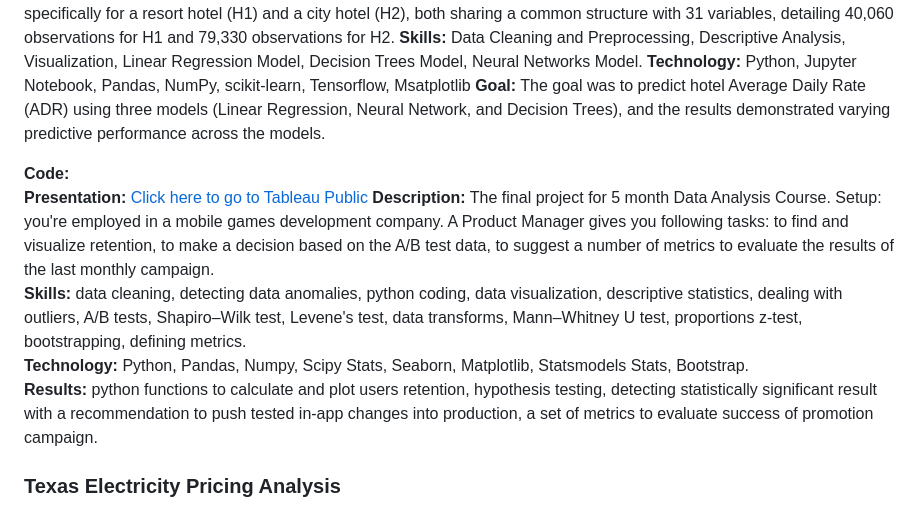
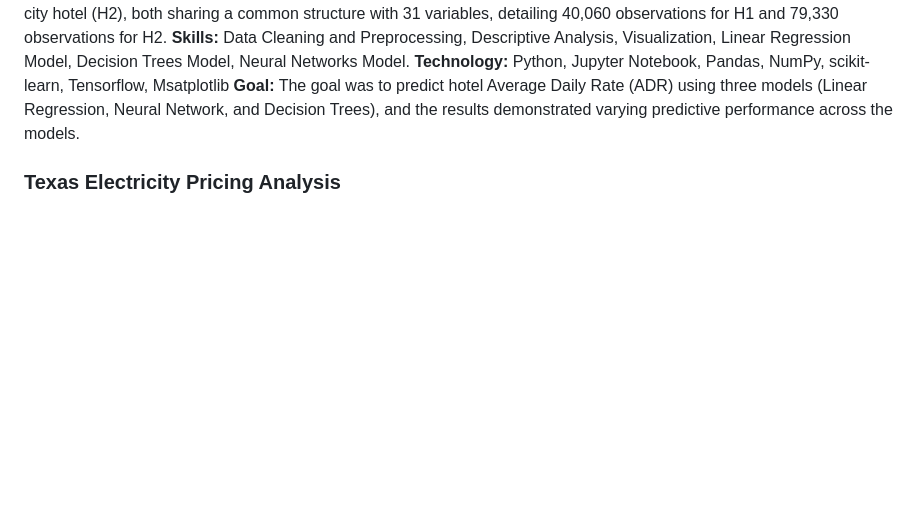
Before and after one commit to gsmitaa/Python-Codes-and-Projects, a Markdown page: README.md, the part around one of its changes. GitHub-like rendering; blank space fills up the shorter version.

```diff
--- a/README.md
+++ b/README.md
@@ -21,13 +21,6 @@ This repository serves to showcase my projects and achievements throughout my jo
 **Technology:** Python, Jupyter Notebook, Pandas, NumPy, scikit-learn, Tensorflow, Msatplotlib
 **Goal:** The goal was to predict hotel Average Daily Rate (ADR) using three models (Linear Regression, Neural Network, and Decision Trees), and the results demonstrated varying predictive performance across the models.
 
-
-**Code:**
-**Presentation:** [Click here to go to Tableau Public](https://public.tableau.com/views/AnalysisofHotelPerformanceandCustomerBehavior/Dashboard7?:language=en-US&:display_count=n&:origin=viz_share_link)
-**Description:** The final project for 5 month Data Analysis Course. Setup: you're employed in a mobile games development company. A Product Manager gives you following tasks: to find and visualize retention, to make a decision based on the A/B test data, to suggest a number of metrics to evaluate the results of the last monthly campaign.
-**Skills:** data cleaning, detecting data anomalies, python coding, data visualization, descriptive statistics, dealing with outliers, A/B tests, Shapiro–Wilk test, Levene's test, data transforms, Mann–Whitney U test, proportions z-test, bootstrapping, defining metrics.
-**Technology:** Python, Pandas, Numpy, Scipy Stats, Seaborn, Matplotlib, Statsmodels Stats, Bootstrap.
-**Results:** python functions to calculate and plot users retention, hypothesis testing, detecting statistically significant result with a recommendation to push tested in-app changes into production, a set of metrics to evaluate success of promotion campaign.
 
 ### Texas Electricity Pricing Analysis
 **Link:** [Click here to go to Tableau Public](https://public.tableau.com/views/TexasElectricityPricingAnalysisStory/Story1?:language=en-US&:display_count=n&:origin=viz_share_link)
```
Also changed, not shown: other parts of README.md (+1 -1 lines).
